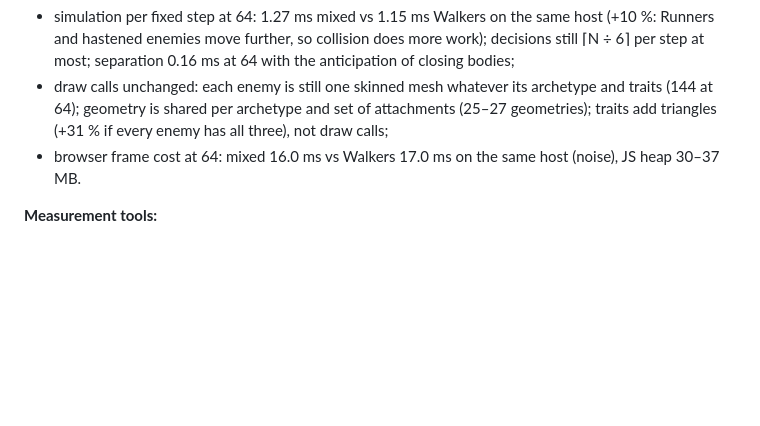
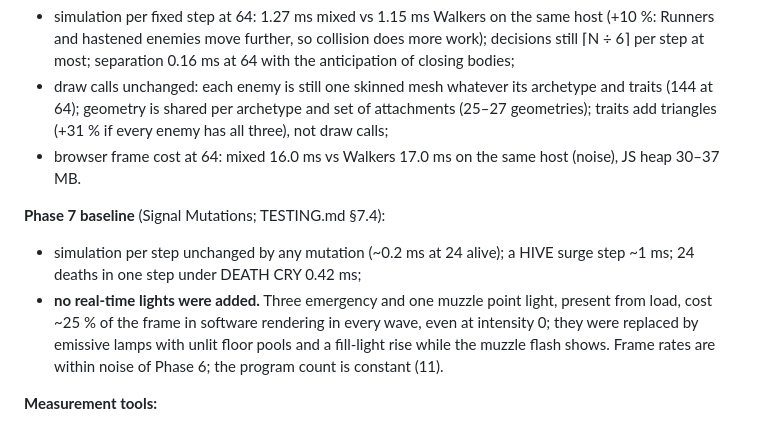
Before and after one commit to yusuf-mo-ali/The-Last-Signal, a Markdown page: ARCHITECTURE.md, the part around the change. Rendered like a GitHub page; blank space fills up the shorter version.

```diff
--- a/ARCHITECTURE.md
+++ b/ARCHITECTURE.md
@@ -877,6 +877,10 @@ Budgets below are for the weak reference at Low, 1080p, unless noted. They are s
 - draw calls unchanged: each enemy is still one skinned mesh whatever its archetype and traits (144 at 64); geometry is shared per archetype and set of attachments (25–27 geometries); traits add triangles (+31 % if every enemy has all three), not draw calls;
 - browser frame cost at 64: mixed 16.0 ms vs Walkers 17.0 ms on the same host (noise), JS heap 30–37 MB.
 
+**Phase 7 baseline** (Signal Mutations; TESTING.md §7.4):
+- simulation per step unchanged by any mutation (~0.2 ms at 24 alive); a HIVE surge step ~1 ms; 24 deaths in one step under DEATH CRY 0.42 ms;
+- **no real-time lights were added.** Three emergency and one muzzle point light, present from load, cost ~25 % of the frame in software rendering in every wave, even at intensity 0; they were replaced by emissive lamps with unlit floor pools and a fill-light rise while the muzzle flash shows. Frame rates are within noise of Phase 6; the program count is constant (11).
+
 **Measurement tools:**
 - the debug overlay and `tls.stats()` (our CPU cost, draw calls);
 - Chrome's Rendering → *Frame Rendering Stats* and the Performance panel, which also work on production builds;
```
Also changed, not shown: PROGRESS.md (+2 -2 lines), TESTING.md (+26 -2 lines).
